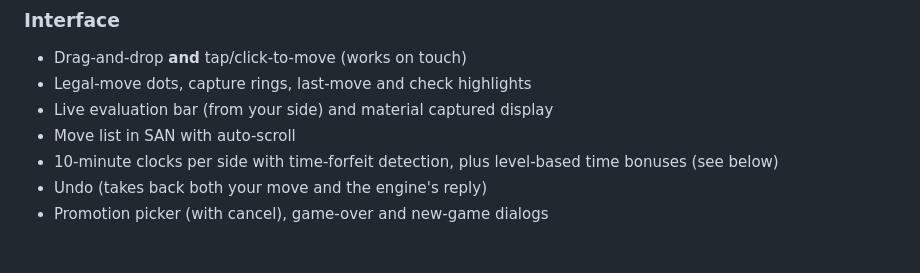
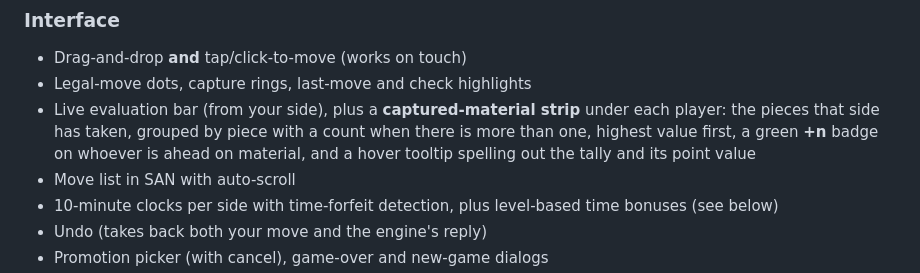
Before and after one commit to dipali1249/chess-game, a Markdown page: README.md, the part around the change. Drawn GitHub-style; blank space fills up the shorter version.

Commit message:
Document the upgraded captured-material strip

```diff
--- a/README.md
+++ b/README.md
@@ -45,7 +45,7 @@ To host it online, enable **GitHub Pages** for this repository (Settings → Pag
 ### Interface
 - Drag-and-drop **and** tap/click-to-move (works on touch)
 - Legal-move dots, capture rings, last-move and check highlights
-- Live evaluation bar (from your side) and material captured display
+- Live evaluation bar (from your side), plus a **captured-material strip** under each player: the pieces that side has taken, grouped by piece with a count when there is more than one, highest value first, a green **+n** badge on whoever is ahead on material, and a hover tooltip spelling out the tally and its point value
 - Move list in SAN with auto-scroll
 - 10-minute clocks per side with time-forfeit detection, plus level-based time bonuses (see below)
 - Undo (takes back both your move and the engine's reply)
```
